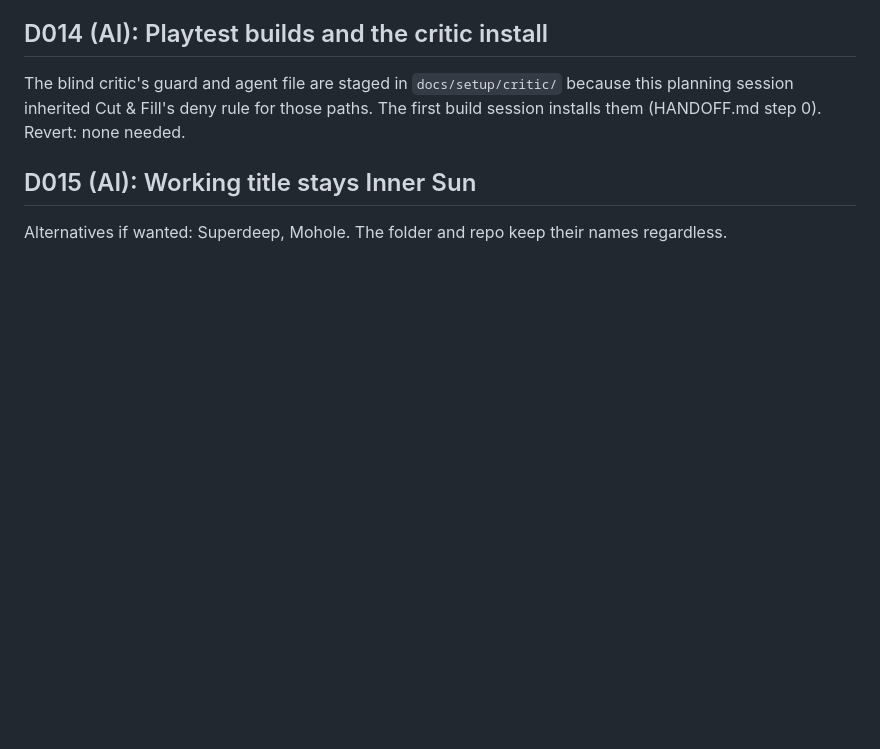
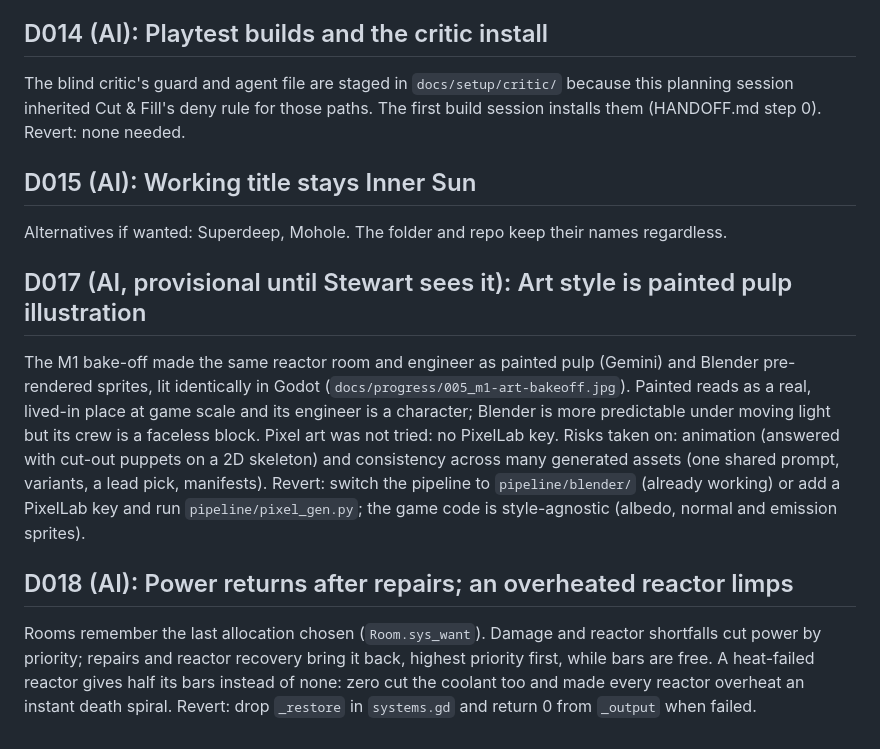
Before and after one commit to Samizdat-Publications/inner-sun, a Markdown page: docs/DECISIONS.md, the part around the change. GitHub-like rendering; blank space fills up the shorter version.

```diff
--- a/docs/DECISIONS.md
+++ b/docs/DECISIONS.md
@@ -74,3 +74,20 @@ session inherited Cut & Fill's deny rule for those paths. The first build sessio
 
 ## D015 (AI): Working title stays Inner Sun
 Alternatives if wanted: Superdeep, Mohole. The folder and repo keep their names regardless.
+
+## D017 (AI, provisional until Stewart sees it): Art style is painted pulp illustration
+The M1 bake-off made the same reactor room and engineer as painted pulp (Gemini) and Blender
+pre-rendered sprites, lit identically in Godot (`docs/progress/005_m1-art-bakeoff.jpg`). Painted
+reads as a real, lived-in place at game scale and its engineer is a character; Blender is more
+predictable under moving light but its crew is a faceless block. Pixel art was not tried: no
+PixelLab key. Risks taken on: animation (answered with cut-out puppets on a 2D skeleton) and
+consistency across many generated assets (one shared prompt, variants, a lead pick, manifests).
+Revert: switch the pipeline to `pipeline/blender/` (already working) or add a PixelLab key and run
+`pipeline/pixel_gen.py`; the game code is style-agnostic (albedo, normal and emission sprites).
+
+## D018 (AI): Power returns after repairs; an overheated reactor limps
+Rooms remember the last allocation chosen (`Room.sys_want`). Damage and reactor shortfalls cut
+power by priority; repairs and reactor recovery bring it back, highest priority first, while bars are
+free. A heat-failed reactor gives half its bars instead of none: zero cut the coolant too and made
+every reactor overheat an instant death spiral. Revert: drop `_restore` in `systems.gd` and return 0
+from `_output` when failed.
```
Also changed, not shown: docs/STYLE_GUIDE.md (+35 -1 lines).
